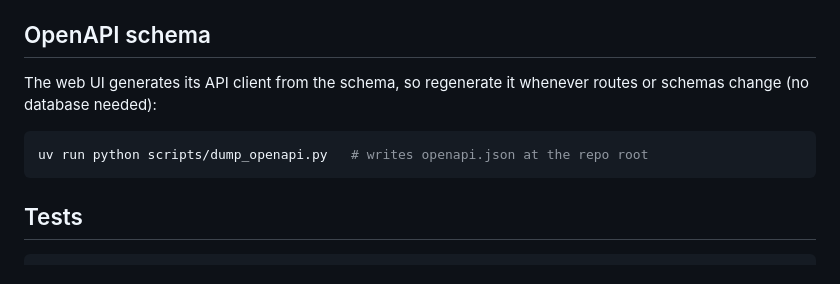
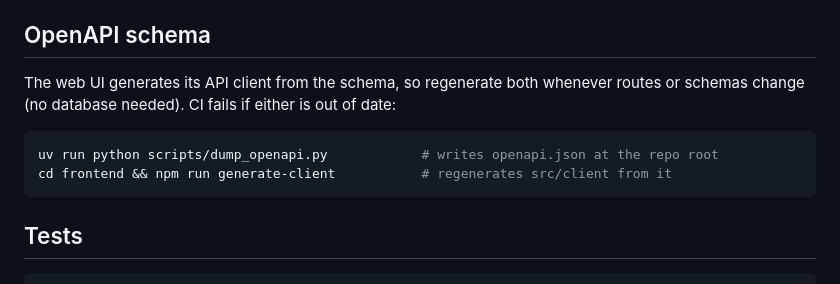
Before and after one commit to jpizquierdo/bloom, a Markdown page: README.md, the part around the change. Rendered like a GitHub page.

Commit message:
docs: document regenerating the frontend client alongside openapi.json

````diff
--- a/README.md
+++ b/README.md
@@ -116,11 +116,12 @@ follows — or merge a duplicate into another with `POST /roasters/{id}/merge`.
 
 ## OpenAPI schema
 
-The web UI generates its API client from the schema, so regenerate it whenever routes or
-schemas change (no database needed):
+The web UI generates its API client from the schema, so regenerate both whenever routes or
+schemas change (no database needed). CI fails if either is out of date:
 
 ```bash
-uv run python scripts/dump_openapi.py   # writes openapi.json at the repo root
+uv run python scripts/dump_openapi.py            # writes openapi.json at the repo root
+cd frontend && npm run generate-client           # regenerates src/client from it
 ```
 
 ## Tests
````
